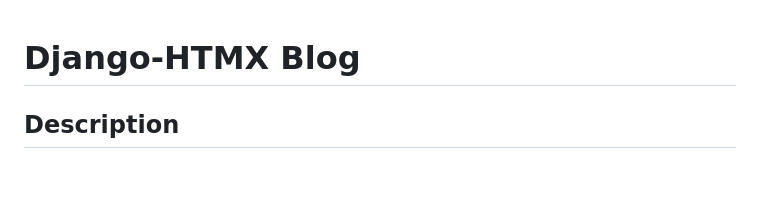
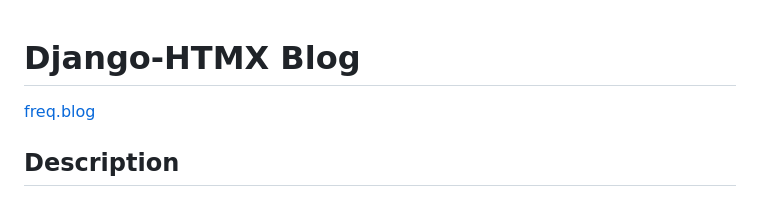
Before and after one commit to code-freq/django-htmx-blog, a Markdown page: README.md, the part around the change. Rendered like a GitHub page; blank space fills up the shorter version.

Commit message:
Added site url

```diff
--- a/README.md
+++ b/README.md
@@ -1,4 +1,6 @@
 # Django-HTMX Blog
+
+[freq.blog](http://freq.blog/)
 
 ## Description
 
```
